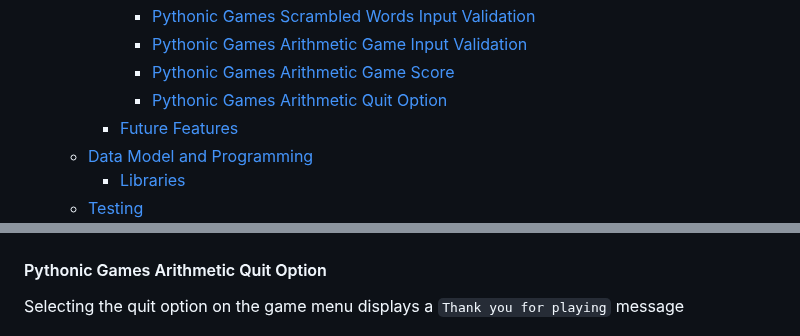
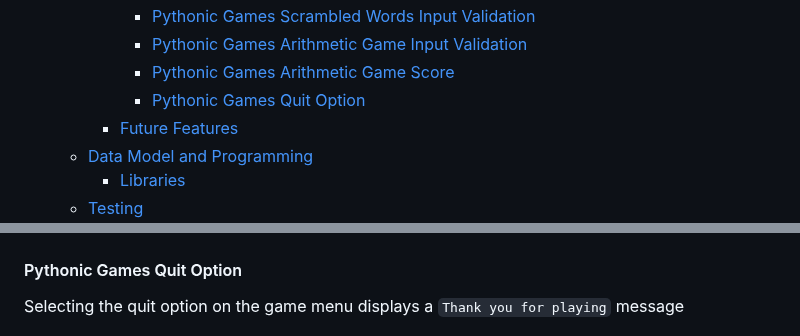
Before and after one commit to linobollansee/pythonic-games, a Markdown page: README.md, 2 parts joined by grey strips. Rendered like a GitHub page.

Commit message:
Quit option fix in README.md

```diff
--- a/README.md
+++ b/README.md
@@ -13,7 +13,7 @@
       - [Pythonic Games Scrambled Words Input Validation](#pythonic-games-scrambled-words-input-validation)
       - [Pythonic Games Arithmetic Game Input Validation](#pythonic-games-arithmetic-game-input-validation)
       - [Pythonic Games Arithmetic Game Score](#pythonic-games-arithmetic-game-score)
-      - [Pythonic Games Arithmetic Quit Option](#pythonic-games-arithmetic-quit-option)
+      - [Pythonic Games Quit Option](#pythonic-games-arithmetic-quit-option)
     - [Future Features](#future-features)
   - [Data Model and Programming](#data-model-and-programming)
     - [Libraries](#libraries)
@@ -111,7 +111,7 @@ A score count is kept by the Arithmetic Game out of 5 points.
 
 ![Pythonic Games Arithmetic Game Score](/readme/media/pythonic-games-arithmetic-game-score.png)
 
-#### Pythonic Games Arithmetic Quit Option
+#### Pythonic Games Quit Option
 
 Selecting the quit option on the game menu displays a `Thank you for playing` message
 
```
